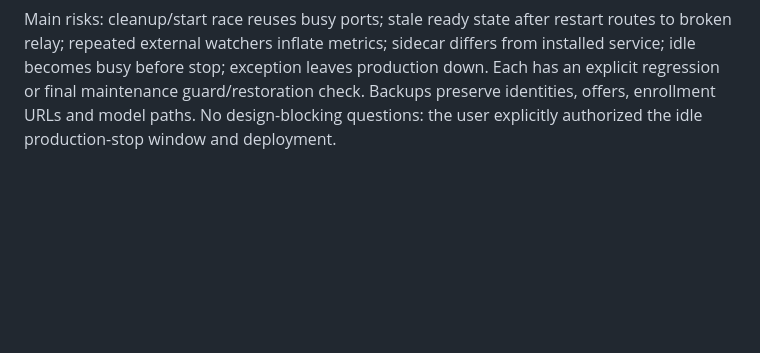
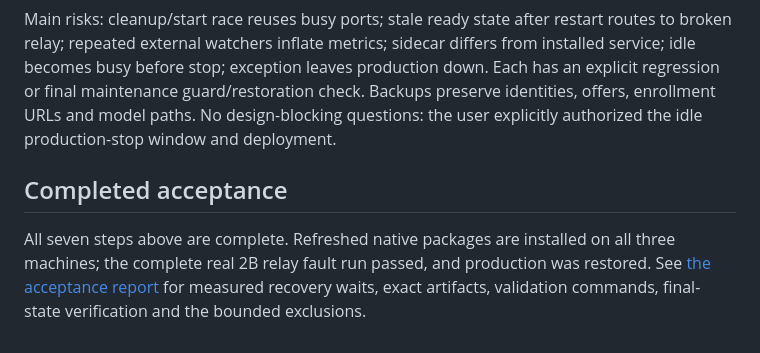
Before and after one commit to lotar/swarmlet, a Markdown page: docs/NODE_RELIABILITY_PLAN_20260905.md, the part around the change. GitHub-like rendering; blank space fills up the shorter version.

Commit message:
Record successful three-node recovery and installer acceptance

```diff
--- a/docs/NODE_RELIABILITY_PLAN_20260905.md
+++ b/docs/NODE_RELIABILITY_PLAN_20260905.md
@@ -41,3 +41,7 @@ Live checks on September 5: three online agents; `mesh-2b-internet` failed after
 No claim of uninterrupted individual requests across broken RPC streams: affected requests may fail, serving must recover. Do not retry requests invisibly. Existing failed deployments require explicit operator start during migration; intentional stops must never auto-start. Recovery must wait for required nodes/cleanup and not launch a second large model beside production. The real fault run uses 2B, sufficient to exercise the same control/transport lifecycle without requiring repeated 104 GB model loads. Existing Flash-Next production remains an externally managed service.
 
 Main risks: cleanup/start race reuses busy ports; stale ready state after restart routes to broken relay; repeated external watchers inflate metrics; sidecar differs from installed service; idle becomes busy before stop; exception leaves production down. Each has an explicit regression or final maintenance guard/restoration check. Backups preserve identities, offers, enrollment URLs and model paths. No design-blocking questions: the user explicitly authorized the idle production-stop window and deployment.
+
+## Completed acceptance
+
+All seven steps above are complete. Refreshed native packages are installed on all three machines; the complete real 2B relay fault run passed, and production was restored. See [the acceptance report](NODE_RELIABILITY_ACCEPTANCE_20260905.md) for measured recovery waits, exact artifacts, validation commands, final-state verification and the bounded exclusions.
```
Also changed, not shown: docs/NODE_RELIABILITY_ACCEPTANCE_20260905.md (added, +80 -0 lines).
